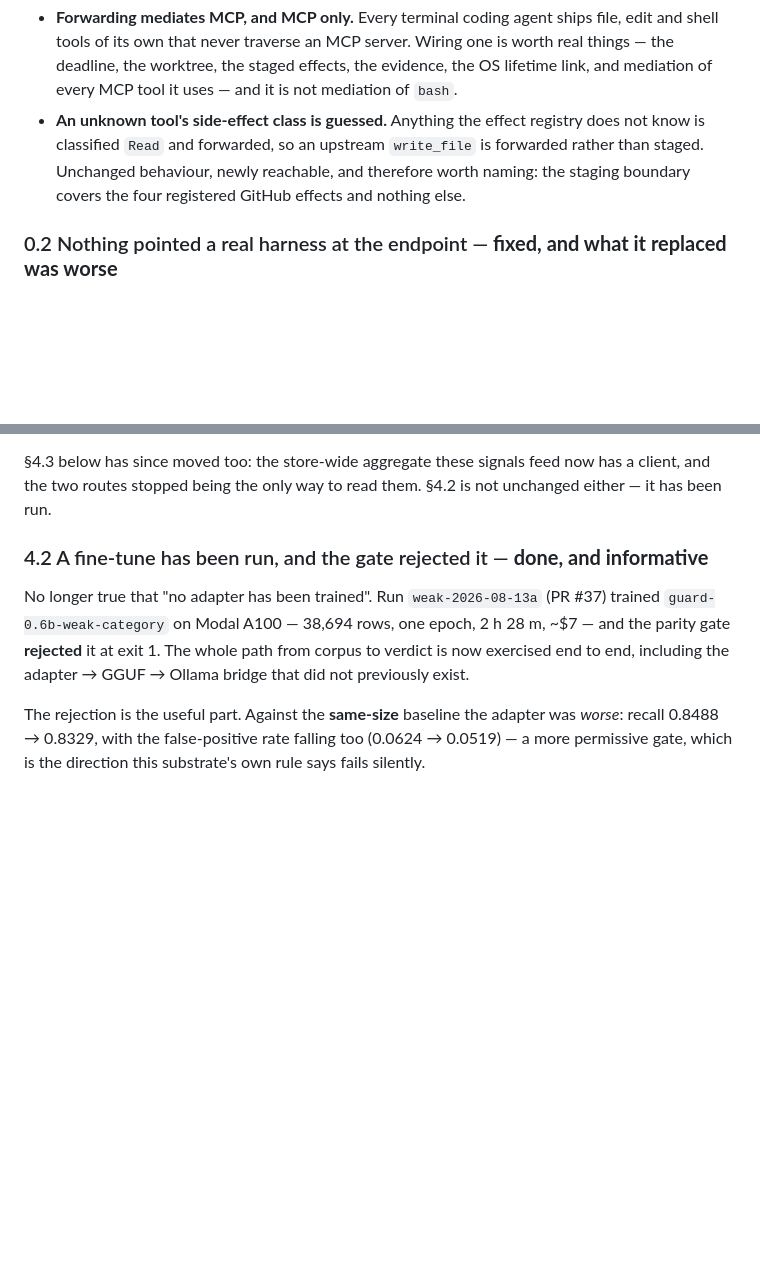
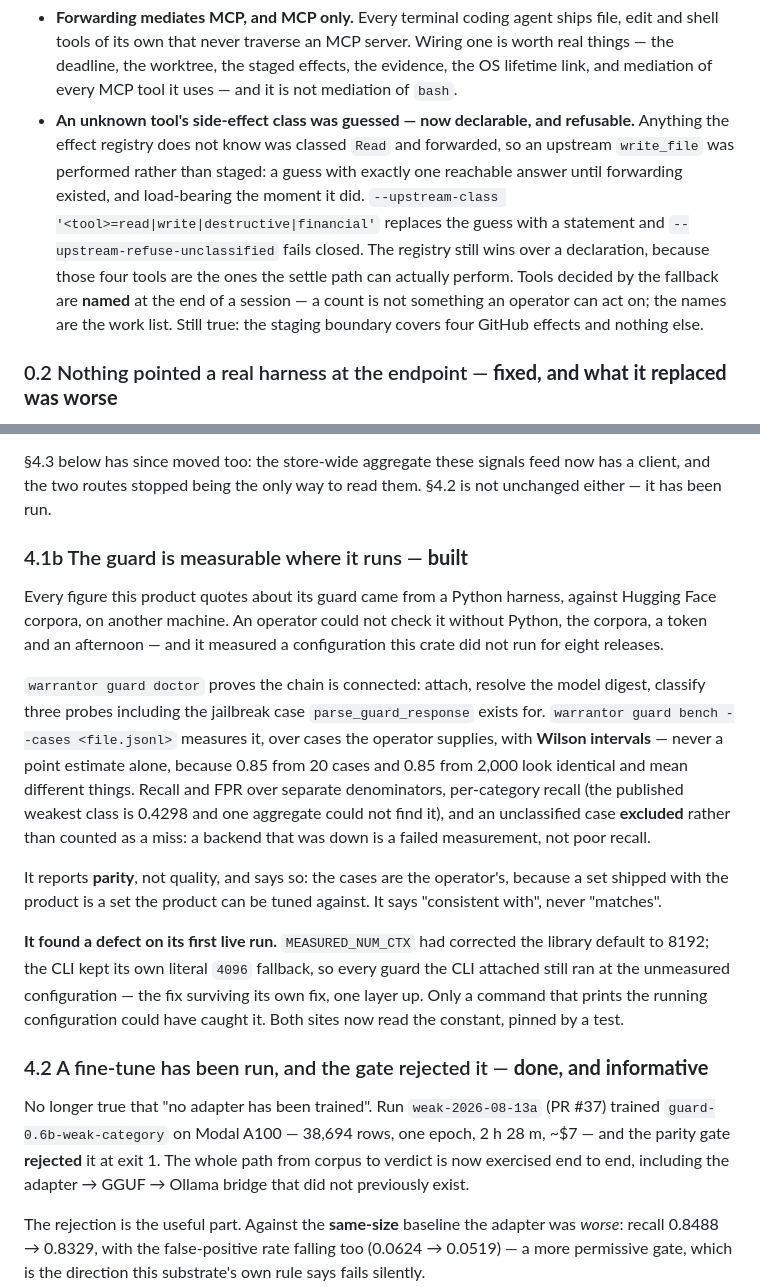
Before and after one commit to MuVeraAI-Corporation/Warrantor, a Markdown page: docs/W1-delivery-gaps.md, 2 parts joined by grey strips. Drawn GitHub-style; blank space fills up the shorter version.

Commit message:
docs: the guard is measurable where it runs, and unknown tool classes are declarable
Two roadmap entries the code overtook.

4.1b records that guard quality is now checkable by the operator rather than
taken on trust -- and records the defect that finding it produced: the CLI kept
its own 4096 literal after the library default was corrected to 8192, so the fix
survived its own fix one layer up, and only a command that prints the running
configuration could have caught it.

0.1's second bullet said an unknown tool's side-effect class is guessed. It is
declarable now, and refusable, and the tools decided by the fallback are named
rather than counted -- a count is not something an operator can act on.

Co-Authored-By: Claude Opus 5 <noreply@anthropic.com>
Signed-off-by: AumOS Wave-1 <aumos@local>

```diff
--- a/docs/W1-delivery-gaps.md
+++ b/docs/W1-delivery-gaps.md
@@ -56,10 +56,15 @@ Two things this does **not** fix, and they are why §3.1 still reads as it does:
   tools of its own that never traverse an MCP server. Wiring one is worth real things — the
   deadline, the worktree, the staged effects, the evidence, the OS lifetime link, and mediation of
   every MCP tool it uses — and it is not mediation of `bash`.
-- **An unknown tool's side-effect class is guessed.** Anything the effect registry does not know is
-  classified `Read` and forwarded, so an upstream `write_file` is forwarded rather than staged.
-  Unchanged behaviour, newly reachable, and therefore worth naming: the staging boundary covers the
-  four registered GitHub effects and nothing else.
+- **An unknown tool's side-effect class was guessed — now declarable, and refusable.** Anything the
+  effect registry does not know was classed `Read` and forwarded, so an upstream `write_file` was
+  performed rather than staged: a guess with exactly one reachable answer until forwarding existed,
+  and load-bearing the moment it did. `--upstream-class '<tool>=read|write|destructive|financial'`
+  replaces the guess with a statement and `--upstream-refuse-unclassified` fails closed. The
+  registry still wins over a declaration, because those four tools are the ones the settle path can
+  actually perform. Tools decided by the fallback are **named** at the end of a session — a count is
+  not something an operator can act on; the names are the work list. Still true: the staging
+  boundary covers four GitHub effects and nothing else.
 
 ### 0.2 Nothing pointed a real harness at the endpoint — **fixed, and what it replaced was worse**
 
@@ -519,6 +524,29 @@ cannot resolve its own model digest refuses to attach rather than emitting prove
 the two routes stopped being the only way to read them. §4.2 is not unchanged either — it has been
 run.
 
+### 4.1b The guard is measurable where it runs — **built**
+
+Every figure this product quotes about its guard came from a Python harness, against Hugging Face
+corpora, on another machine. An operator could not check it without Python, the corpora, a token and
+an afternoon — and it measured a configuration this crate did not run for eight releases.
+
+`warrantor guard doctor` proves the chain is connected: attach, resolve the model digest, classify
+three probes including the jailbreak case `parse_guard_response` exists for. `warrantor guard bench
+--cases <file.jsonl>` measures it, over cases the operator supplies, with **Wilson intervals** —
+never a point estimate alone, because 0.85 from 20 cases and 0.85 from 2,000 look identical and mean
+different things. Recall and FPR over separate denominators, per-category recall (the published
+weakest class is 0.4298 and one aggregate could not find it), and an unclassified case **excluded**
+rather than counted as a miss: a backend that was down is a failed measurement, not poor recall.
+
+It reports **parity**, not quality, and says so: the cases are the operator's, because a set shipped
+with the product is a set the product can be tuned against. It says "consistent with", never
+"matches".
+
+**It found a defect on its first live run.** `MEASURED_NUM_CTX` had corrected the library default to
+8192; the CLI kept its own literal `4096` fallback, so every guard the CLI attached still ran at the
+unmeasured configuration — the fix surviving its own fix, one layer up. Only a command that prints
+the running configuration could have caught it. Both sites now read the constant, pinned by a test.
+
 ### 4.2 A fine-tune has been run, and the gate rejected it — **done, and informative**
 
 No longer true that "no adapter has been trained". Run `weak-2026-08-13a` (PR #37) trained
```
